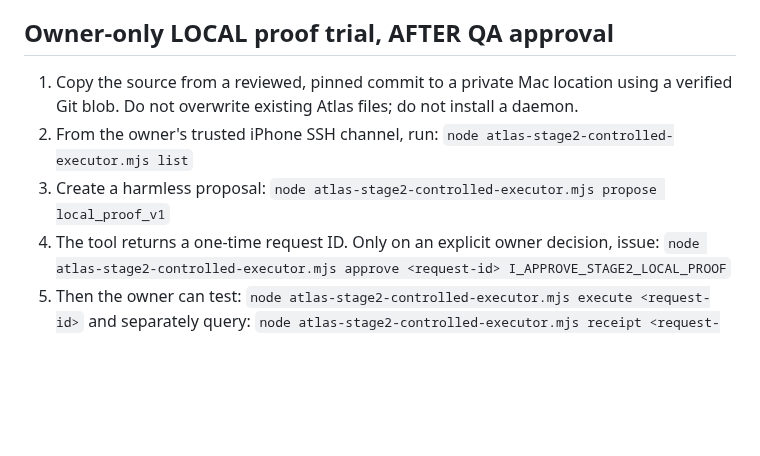
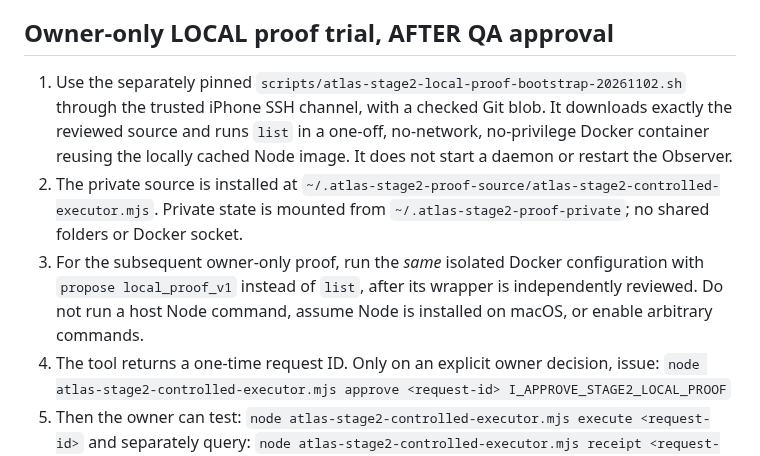
Before and after one commit to mikeyrnewton-pixel/newton-revenue-site, a Markdown page: docs/ATLAS_STAGE2_CONTROLLED_EXECUTION_20261102.md, the part around the change. Drawn GitHub-style; blank space fills up the shorter version.

Commit message:
ATLAS Stage 2: document isolated Docker-first proof instead of assuming host Node

```diff
--- a/docs/ATLAS_STAGE2_CONTROLLED_EXECUTION_20261102.md
+++ b/docs/ATLAS_STAGE2_CONTROLLED_EXECUTION_20261102.md
@@ -26,11 +26,9 @@ Single allowlisted action: `local_proof_v1`.
 - **Important threat boundary:** owner approval and executor use the same macOS account in this prototype. This is *not* robust against a remote process already holding arbitrary shell access as that user. DO NOT expose `approve` or `execute` through MCP. Production must use independent authorization (separate principal/key or physically separated owner approval) and server-side enforcement.
 
 ## Owner-only LOCAL proof trial, AFTER QA approval
-1. Copy the source from a reviewed, pinned commit to a private Mac location using a verified Git blob. Do not overwrite existing Atlas files; do not install a daemon.
-2. From the owner's trusted iPhone SSH channel, run:
-   `node atlas-stage2-controlled-executor.mjs list`
-3. Create a harmless proposal:
-   `node atlas-stage2-controlled-executor.mjs propose local_proof_v1`
+1. Use the separately pinned `scripts/atlas-stage2-local-proof-bootstrap-20261102.sh` through the trusted iPhone SSH channel, with a checked Git blob. It downloads exactly the reviewed source and runs `list` in a one-off, no-network, no-privilege Docker container reusing the locally cached Node image. It does not start a daemon or restart the Observer.
+2. The private source is installed at `~/.atlas-stage2-proof-source/atlas-stage2-controlled-executor.mjs`. Private state is mounted from `~/.atlas-stage2-proof-private`; no shared folders or Docker socket.
+3. For the subsequent owner-only proof, run the *same* isolated Docker configuration with `propose local_proof_v1` instead of `list`, after its wrapper is independently reviewed. Do not run a host Node command, assume Node is installed on macOS, or enable arbitrary commands.
 4. The tool returns a one-time request ID. Only on an explicit owner decision, issue:
    `node atlas-stage2-controlled-executor.mjs approve <request-id> I_APPROVE_STAGE2_LOCAL_PROOF`
 5. Then the owner can test:
```
